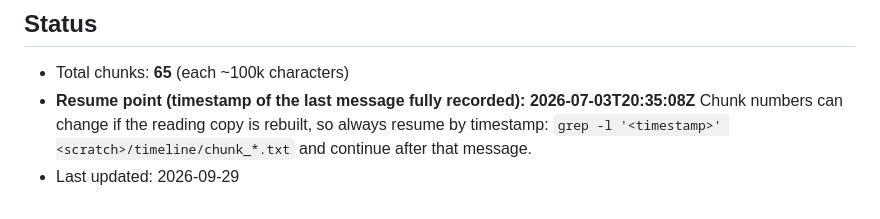
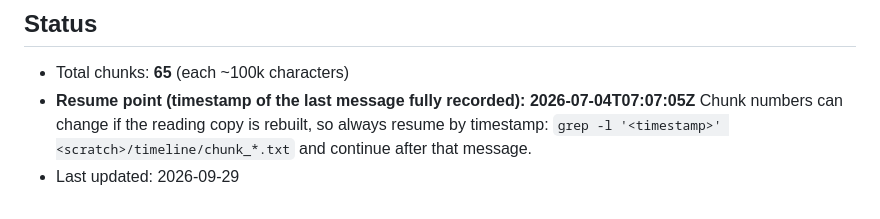
Before and after one commit to homeofbeautifulsouls-sys/hobs-companion-app, a Markdown page: docs/HISTORY_PROGRESS.md, the part around the change. GitHub-like rendering.

```diff
--- a/docs/HISTORY_PROGRESS.md
+++ b/docs/HISTORY_PROGRESS.md
@@ -68,7 +68,7 @@ the chunks and recorded in `HISTORY.md` in words, with the command where it matt
 ## Status
 
 - Total chunks: **65** (each ~100k characters)
-- **Resume point (timestamp of the last message fully recorded): 2026-07-03T20:35:08Z**
+- **Resume point (timestamp of the last message fully recorded): 2026-07-04T07:07:05Z**
   Chunk numbers can change if the reading copy is rebuilt, so always resume by timestamp:
   `grep -l '<timestamp>' <scratch>/timeline/chunk_*.txt` and continue after that message.
 - Last updated: 2026-09-29
```
Also changed, not shown: docs/HISTORY.md (+53 -0 lines).
